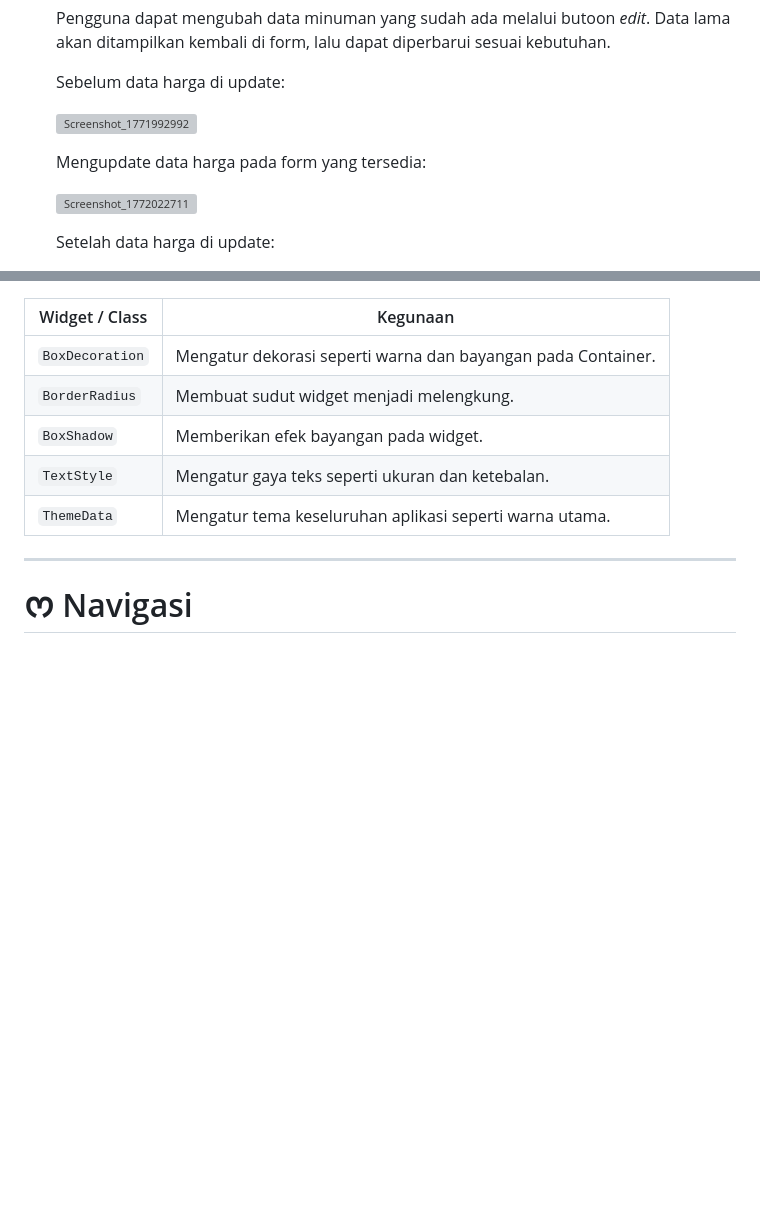
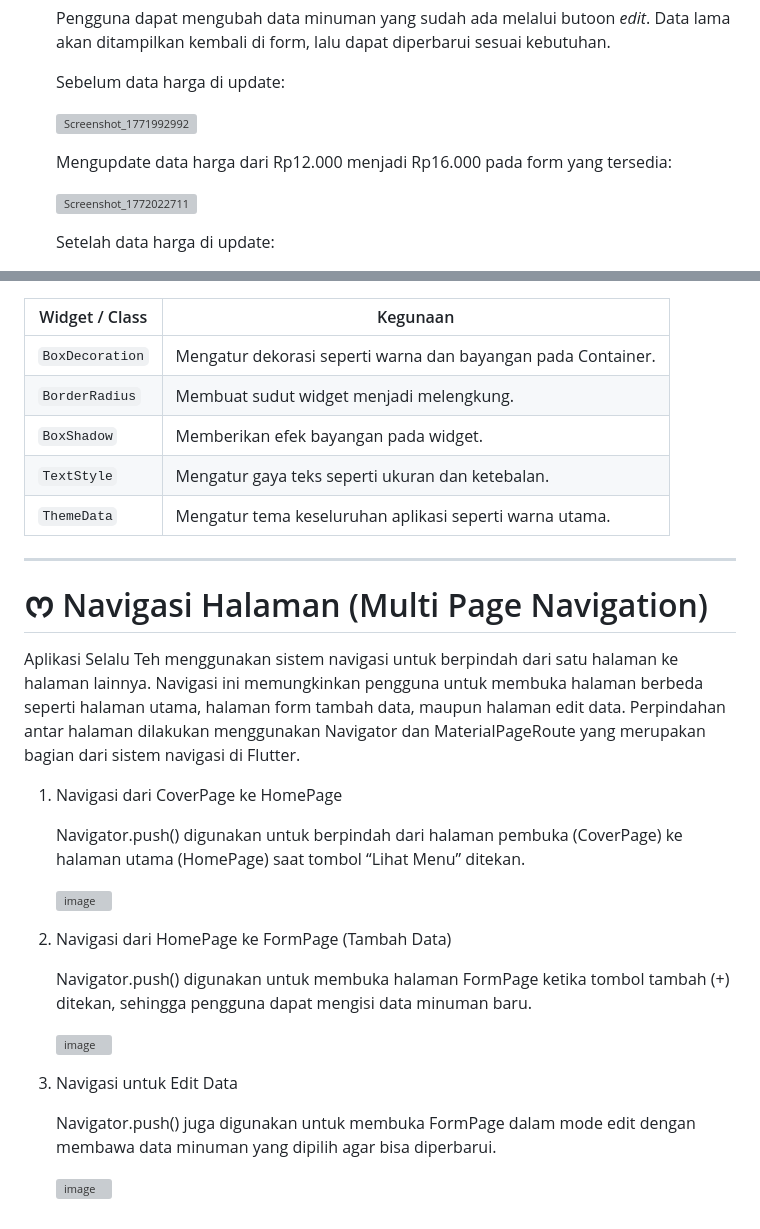
Before and after one commit to dindaa-lia01/aplikasi-selaluteh, a Markdown page: README.md, 2 parts joined by grey strips. GitHub-like rendering; blank space fills up the shorter version; grey boxes are pictures that could not be loaded.

```diff
--- a/README.md
+++ b/README.md
@@ -56,5 +60,5 @@ Aplikasi ini berisi 4 fitur utama, yaitu Menambahkan data minuman baru, Menampil
 
-  Mengupdate data harga pada form yang tersedia:
+  Mengupdate data harga dari Rp12.000 menjadi Rp16.000 pada form yang tersedia:
 
   <img width="400" height="700" alt="Screenshot_1772022711" src="https://github.com/user-attachments/assets/bb5457d3-38a7-454b-8d54-32bb15347125" />
 
@@ -180,4 +184,24 @@ Widget adalah komponen dasar dalam Flutter yang digunakan untuk membangun tampil
 
 ---
 
-# ᰔ Navigasi
+# ᰔ Navigasi Halaman (Multi Page Navigation)
+
+Aplikasi Selalu Teh menggunakan sistem navigasi untuk berpindah dari satu halaman ke halaman lainnya. Navigasi ini memungkinkan pengguna untuk membuka halaman berbeda seperti halaman utama, halaman form tambah data, maupun halaman edit data. Perpindahan antar halaman dilakukan menggunakan Navigator dan MaterialPageRoute yang merupakan bagian dari sistem navigasi di Flutter.
+
+1. Navigasi dari CoverPage ke HomePage
+
+   Navigator.push() digunakan untuk berpindah dari halaman pembuka (CoverPage) ke halaman utama (HomePage) saat tombol “Lihat Menu” ditekan.
+
+   <img width="434" height="143" alt="image" src="https://github.com/user-attachments/assets/181bfeaf-b927-4c2d-9063-960f15622004" />
+
+2. Navigasi dari HomePage ke FormPage (Tambah Data)
+
+   Navigator.push() digunakan untuk membuka halaman FormPage ketika tombol tambah (+) ditekan, sehingga pengguna dapat mengisi data minuman baru.
+
+   <img width="585" height="111" alt="image" src="https://github.com/user-attachments/assets/6099ba88-159f-4ceb-8682-c981aa843db1" />
+
+3. Navigasi untuk Edit Data
+
+   Navigator.push() juga digunakan untuk membuka FormPage dalam mode edit dengan membawa data minuman yang dipilih agar bisa diperbarui.
+
+   <img width="490" height="149" alt="image" src="https://github.com/user-attachments/assets/d6b79caa-5392-41c2-9df1-74887af29dff" />
```
Also changed, not shown: other parts of README.md (+5 -1 lines).
